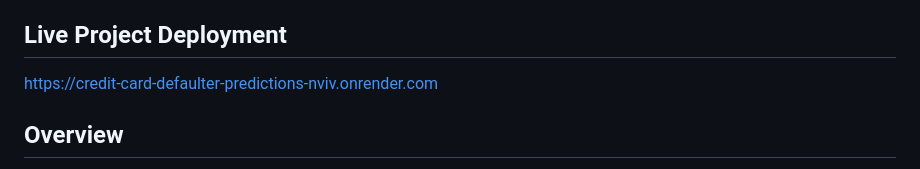
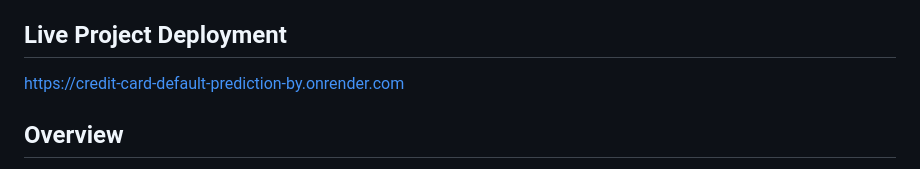
Before and after one commit to navaraja20/Credit_Card_Defaulter_main, a Markdown page: README.md, the part around the change. Drawn GitHub-style.

```diff
--- a/README.md
+++ b/README.md
@@ -2,7 +2,7 @@
 Internship for Ineuron
 
 ## Live Project Deployment
-https://credit-card-defaulter-predictions-nviv.onrender.com
+https://credit-card-default-prediction-by.onrender.com
 
 ## Overview
 This is a classification model for a most common dataset, Credit Card defaulter prediction. Prediction of the next month credit card defaulter based on demographic and last six months behavioral data of customers.
```
